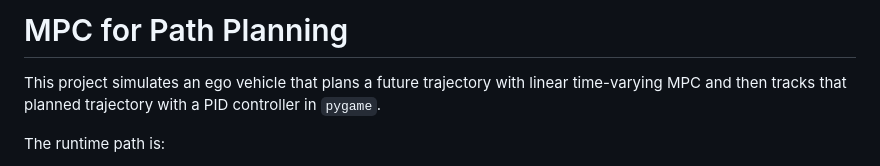
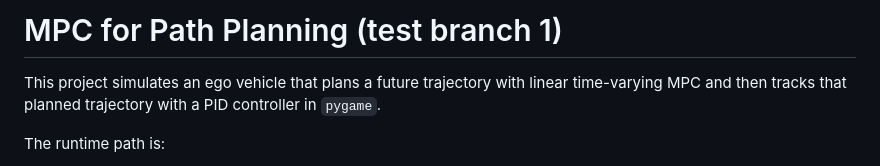
Before and after one commit to showmen78/Path-Planning-with-MPC, a Markdown page: README.md, the part around the change. Rendered like a GitHub page.

```diff
--- a/README.md
+++ b/README.md
@@ -1,4 +1,4 @@
-# MPC for Path Planning
+# MPC for Path Planning (test branch 1)
 
 This project simulates an ego vehicle that plans a future trajectory with linear time-varying MPC and then tracks that planned trajectory with a PID controller in `pygame`.
 
```
